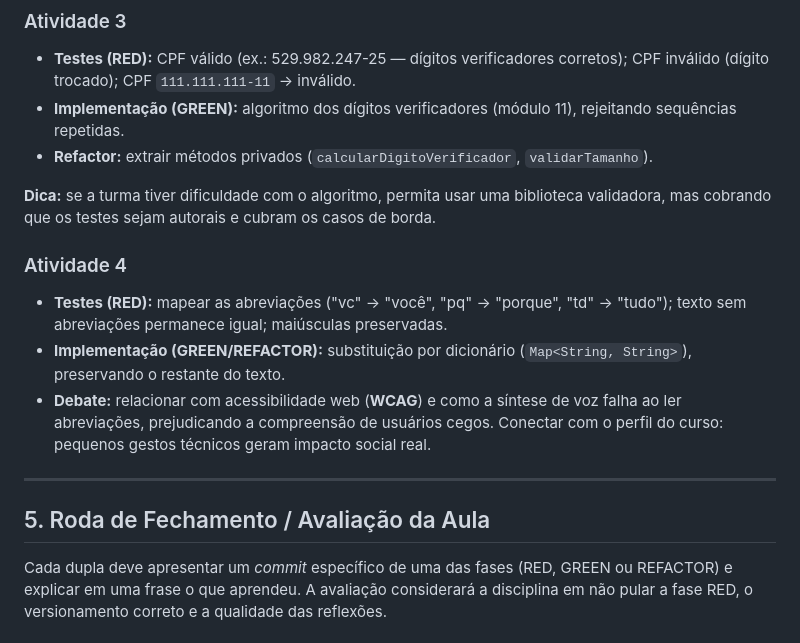
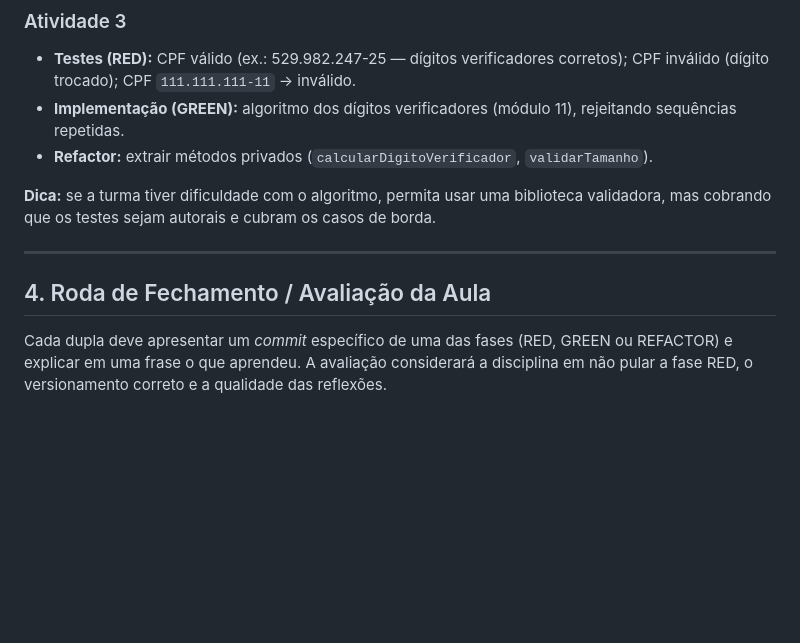
Before and after one commit to GabrielVanderlinde/Testes_Java_2026, a Markdown page: aula-01-tdd-introducao.md, the part around the change. GitHub-like rendering; blank space fills up the shorter version.

Commit message:
Remove Activity 4 and adjust section numbering
Removed Activity 4 and updated section numbering.

```diff
--- a/aula-01-tdd-introducao.md
+++ b/aula-01-tdd-introducao.md
@@ -413,15 +413,9 @@ public class CalculadoraMulta {
 
 **Dica:** se a turma tiver dificuldade com o algoritmo, permita usar uma biblioteca validadora, mas cobrando que os testes sejam autorais e cubram os casos de borda.
 
-### Atividade 4
-
-- **Testes (RED):** mapear as abreviações ("vc" → "você", "pq" → "porque", "td" → "tudo"); texto sem abreviações permanece igual; maiúsculas preservadas.
-- **Implementação (GREEN/REFACTOR):** substituição por dicionário (`Map<String, String>`), preservando o restante do texto.
-- **Debate:** relacionar com acessibilidade web (**WCAG**) e como a síntese de voz falha ao ler abreviações, prejudicando a compreensão de usuários cegos. Conectar com o perfil do curso: pequenos gestos técnicos geram impacto social real.
-
 ---
 
-## 5. Roda de Fechamento / Avaliação da Aula
+## 4. Roda de Fechamento / Avaliação da Aula
 
 Cada dupla deve apresentar um *commit* específico de uma das fases (RED, GREEN ou REFACTOR) e explicar em uma frase o que aprendeu. A avaliação considerará a disciplina em não pular a fase RED, o versionamento correto e a qualidade das reflexões.
 
```
